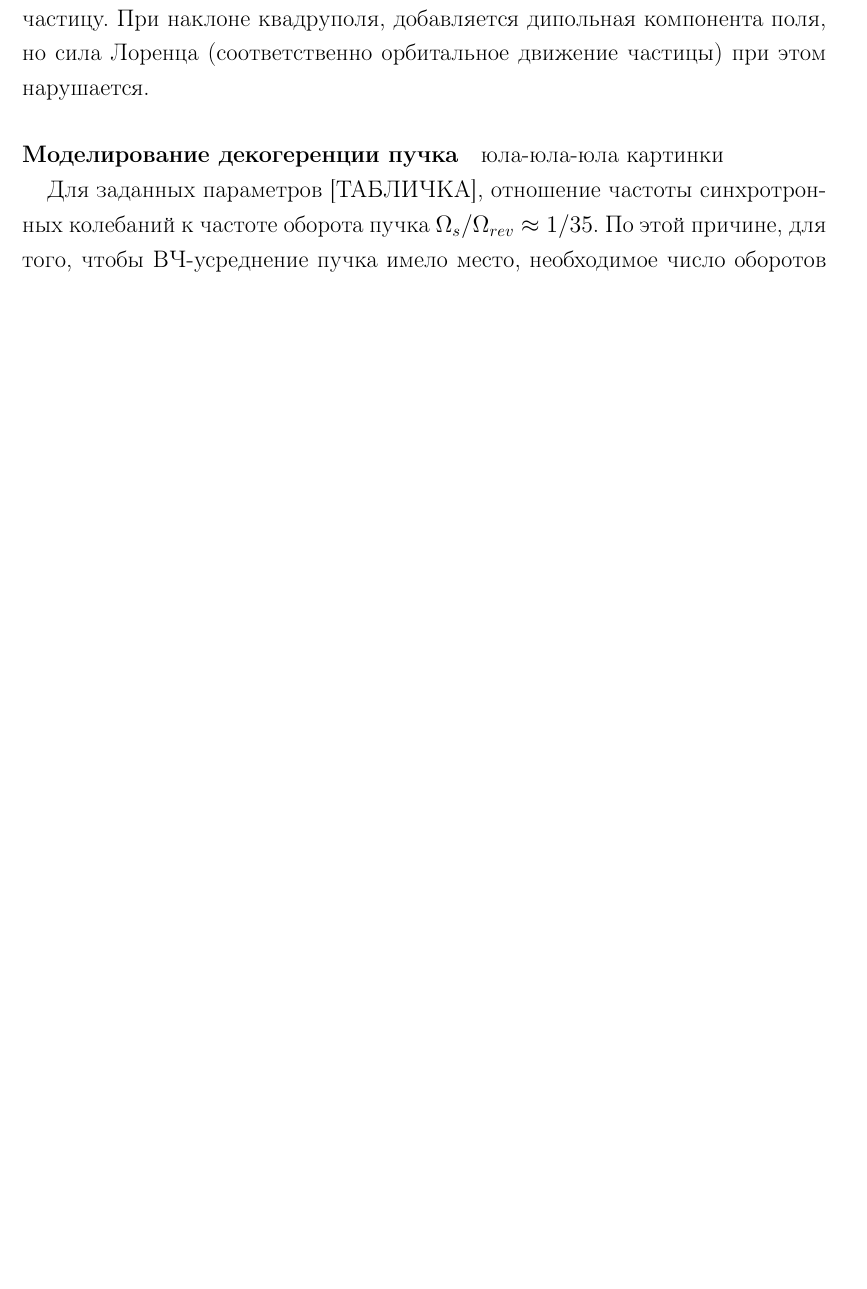
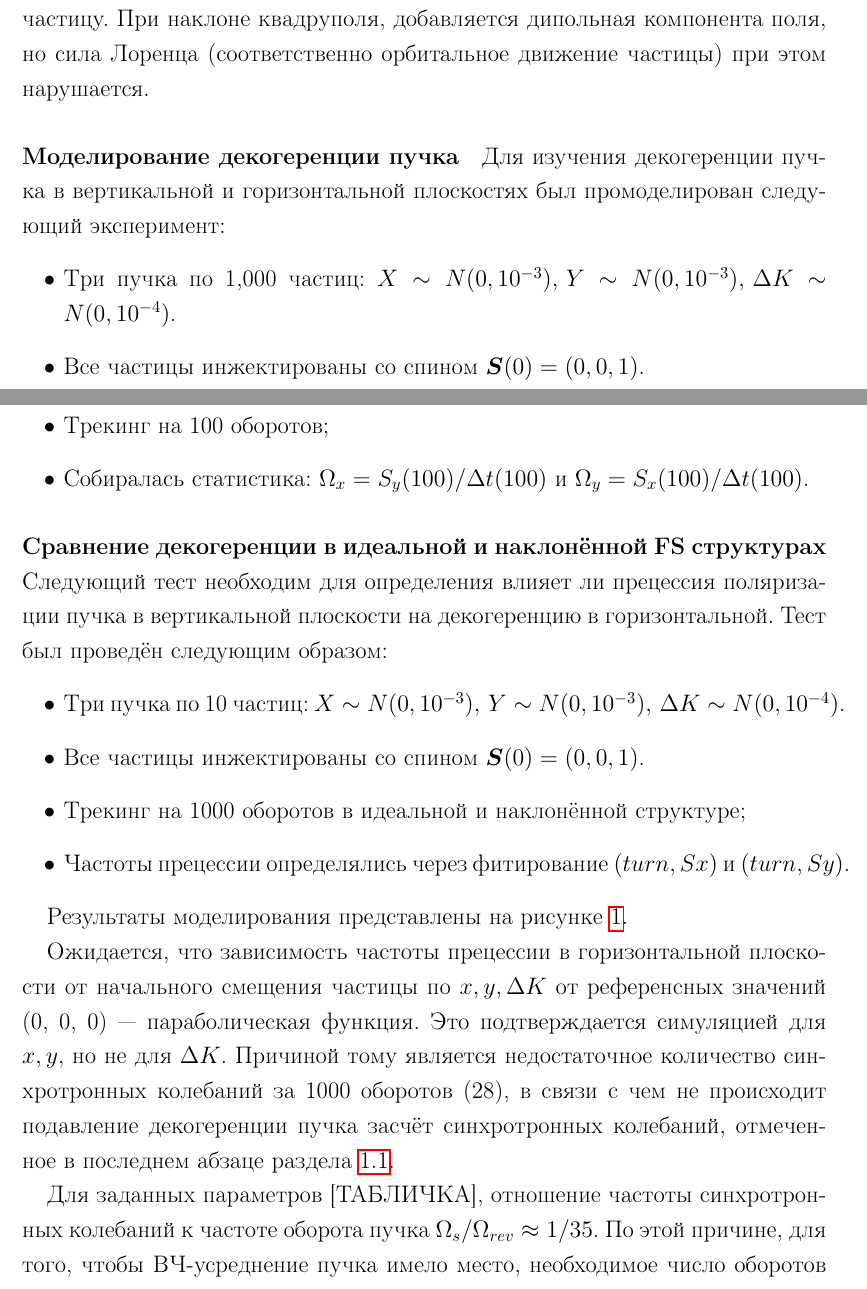
Before and after one commit to AlexAksentyev/PostGrad, a LaTeX document (Admin/EDM_report_2018.tex): part of page 7 of 8 before the commit and two parts of pages 7 and 8 of 11 after it, the two joined at a grey line, cut so that both start at the same text, the shorter picture padded with empty space. Compiled offline with pdfLaTeX.

Commit message:
Added cross_plots

```diff
--- a/Admin/EDM_report_2018.tex
+++ b/Admin/EDM_report_2018.tex
@@ -9,7 +9,12 @@
 \usepackage{threeparttable}
 \usepackage{paralist}
 
+\usepackage[caption=false]{subfig}
+
 \newcommand{\bld}{\boldsymbol}
+\newcommand{\Wx}{\Omega_x}
+\newcommand{\Wy}{\Omega_y}
+\newcommand{\Dt}{\Delta t}
 
 \begin{document}
 	\singlespacing
@@ -98,7 +103,25 @@
 	Во втором методе моделирования наклона элементов, при наклоне E+B сохраняется вертикальная копонента магнитного поля; также добавляется копенсирующее вертикальное электрическое поле, для сохранения силы Лоренца (соответственно, орбитального движения), действующей на частицу. При наклоне квадруполя, добавляется дипольная компонента поля, но сила Лоренца (соответственно орбитальное движение частицы) при этом нарушается.
 
 	\paragraph{Моделирование декогеренции пучка}
-	юла-юла-юла
-	картинки
+	Для изучения декогеренции пучка в вертикальной и горизонтальной плоскостях был промоделирован следующий эксперимент:
+	\begin{itemize}
+		\item Три пучка по 1,000 частиц: $X \sim N(0, 10^{-3}),\, Y \sim N(0, 10^{-3}), \, \Delta K \sim N(0, 10^{-4})$.
+		\item Все частицы инжектированы со спином $\bld S(0) = (0, 0, 1)$.
+		\item Трекинг на 100 оборотов;
+		\item Собиралась статистика: $\Wx = S_y(100)/\Dt(100)$ и $\Wy = S_x(100)/\Dt(100)$.
+	\end{itemize}
+
+	\paragraph{Сравнение декогеренции в идеальной и наклонённой FS структурах}
+	Следующий тест необходим для определения влияет ли прецессия поляризации пучка в вертикальной плоскости на декогеренцию в горизонтальной. Тест был проведён следующим образом:
+	\begin{itemize}
+		\item Три пучка по 10 частиц: $X \sim N(0, 10^{-3}),\, Y \sim N(0, 10^{-3}), \, \Delta K \sim N(0, 10^{-4})$.
+		\item Все частицы инжектированы со спином $\bld S(0) = (0, 0, 1)$.
+		\item Трекинг на 1000 оборотов в идеальной и наклонённой структуре;
+		\item Частоты прецессии определялись через фитирование $(turn, Sx)$  и $(turn, Sy)$.
+	\end{itemize}
+
+	Результаты моделирования представлены на рисункe~\ref{fig:cross_plot}.
+
+	Ожидается, что зависимость частоты прецессии в горизонтальной плоскости от начального смещения частицы по $x, y, \Delta K$ от референсных значений (0, 0, 0) --- параболическая функция. Это подтверждается симуляцией для $x, y$, но не для $\Delta K$. Причиной тому является недостаточное количество синхротронных колебаний за 1000 оборотов (28), в связи с чем не происходит подавление декогеренции пучка засчёт синхротронных колебаний, отмеченное в последнем абзаце раздела~\ref{sec:BNL_Proposal}.
 
 	Для заданных параметров [ТАБЛИЧКА], отношение частоты синхротронных колебаний к частоте оборота пучка $\Omega_s/\Omega_{rev} \approx 1/35$. По этой причине, для того, чтобы ВЧ-усреднение пучка имело место, необходимое число оборотов порядка 20,000. Очевидно, интегрирование не применимо в таких условиях.
@@ -105,3 +137,5 @@
+	\end{figure}
+
 	\subsection{Маппинговый код}
 
 	\clearpage
```
Also changed, not shown: Admin/edm_img/cross_plot_dK.png (added), Admin/edm_img/cross_plot_x.png (added), Admin/edm_img/cross_plot_y.png (added), Admin/EDM_report_2018.tex (13 more changed lines), 1 other file.
